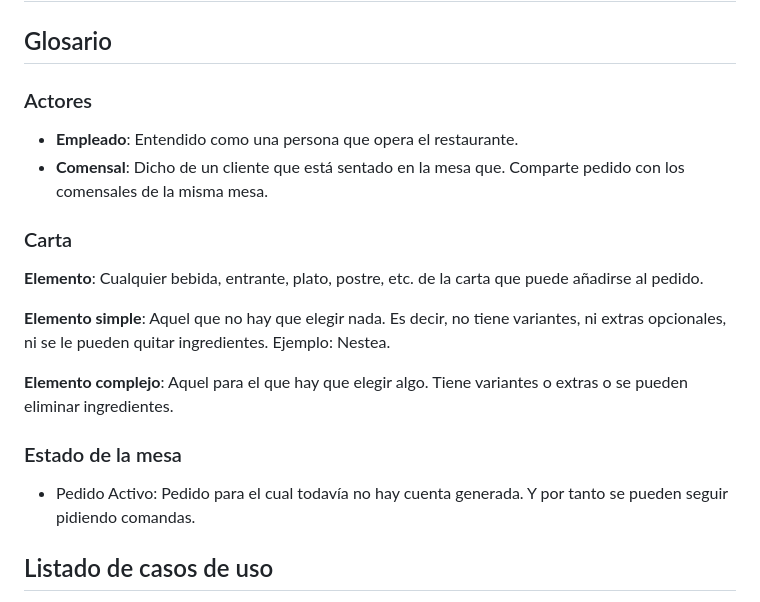
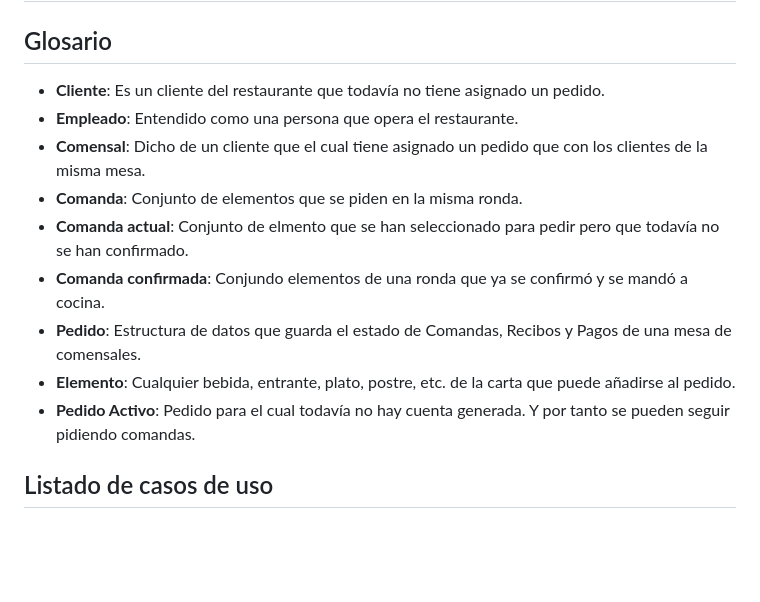
Before and after one commit to pabenito/QRest, a Markdown page: memoria/casos_de_uso.md, the part around the change. Rendered like a GitHub page; blank space fills up the shorter version.

Commit message:
casos de uso base hechos y glosario

```diff
--- a/memoria/casos_de_uso.md
+++ b/memoria/casos_de_uso.md
@@ -2,22 +2,15 @@
 
 ## Glosario
 
-### Actores
-
+- **Cliente**: Es un cliente del restaurante que todavía no tiene asignado un pedido.
 - **Empleado**: Entendido como una persona que opera el restaurante.
-- **Comensal**: Dicho de un cliente que está sentado en la mesa que. Comparte pedido con los comensales de la misma mesa.
-
-### Carta
-
-**Elemento**: Cualquier bebida, entrante, plato, postre, etc. de la carta que puede añadirse al pedido.
-
-**Elemento simple**: Aquel que no hay que elegir nada. Es decir, no tiene variantes, ni extras opcionales, ni se le pueden quitar ingredientes. Ejemplo: Nestea.
-
-**Elemento complejo**: Aquel para el que hay que elegir algo. Tiene variantes o extras o se pueden eliminar ingredientes.
-
-### Estado de la mesa
-
-- Pedido Activo: Pedido para el cual todavía no hay cuenta generada. Y por tanto se pueden seguir pidiendo comandas.
+- **Comensal**: Dicho de un cliente que el cual tiene asignado un pedido que con los clientes de la misma mesa.
+- **Comanda**: Conjunto de elementos que se piden en la misma ronda.
+- **Comanda actual**: Conjunto de elmento que se han seleccionado para pedir pero que todavía no se han confirmado.
+- **Comanda confirmada**: Conjundo elementos de una ronda que ya se confirmó y se mandó a cocina.
+- **Pedido**: Estructura de datos que guarda el estado de Comandas, Recibos y Pagos de una mesa de comensales.
+- **Elemento**: Cualquier bebida, entrante, plato, postre, etc. de la carta que puede añadirse al pedido.
+- **Pedido Activo**: Pedido para el cual todavía no hay cuenta generada. Y por tanto se pueden seguir pidiendo comandas.
 
 ## Listado de casos de uso
 
```
